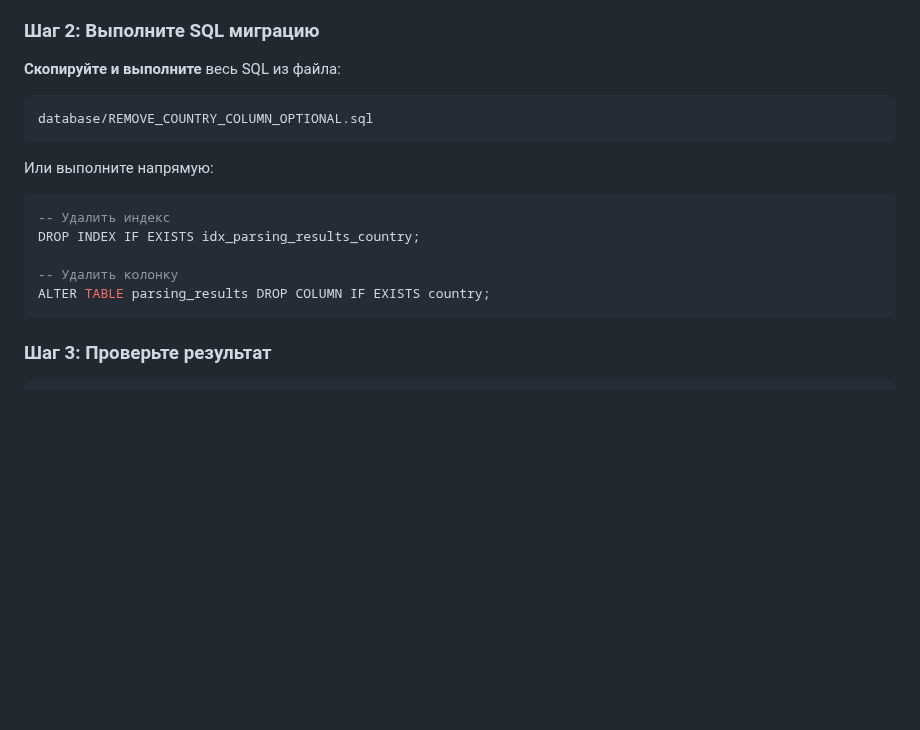
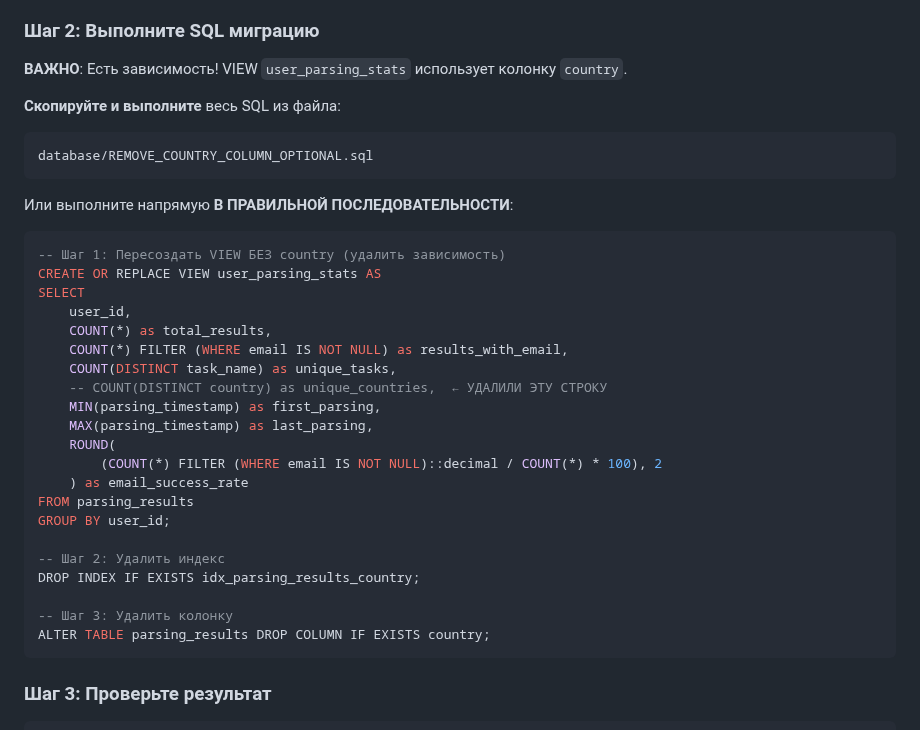
Before and after one commit to gymnastika/parsing_project, a Markdown page: database/COUNTRY_COLUMN_REMOVAL_GUIDE.md, the part around the change. GitHub-like rendering; blank space fills up the shorter version.

Commit message:
Auto-commit: обновление от Claude

````diff
--- a/database/COUNTRY_COLUMN_REMOVAL_GUIDE.md
+++ b/database/COUNTRY_COLUMN_REMOVAL_GUIDE.md
@@ -75,17 +75,36 @@ const { data, error } = await this.supabase
 
 ### Шаг 2: Выполните SQL миграцию
 
+**ВАЖНО**: Есть зависимость! VIEW `user_parsing_stats` использует колонку `country`.
+
 **Скопируйте и выполните** весь SQL из файла:
 ```
 database/REMOVE_COUNTRY_COLUMN_OPTIONAL.sql
 ```
 
-Или выполните напрямую:
+Или выполните напрямую **В ПРАВИЛЬНОЙ ПОСЛЕДОВАТЕЛЬНОСТИ**:
+
 ```sql
--- Удалить индекс
+-- Шаг 1: Пересоздать VIEW БЕЗ country (удалить зависимость)
+CREATE OR REPLACE VIEW user_parsing_stats AS
+SELECT
+    user_id,
+    COUNT(*) as total_results,
+    COUNT(*) FILTER (WHERE email IS NOT NULL) as results_with_email,
+    COUNT(DISTINCT task_name) as unique_tasks,
+    -- COUNT(DISTINCT country) as unique_countries,  ← УДАЛИЛИ ЭТУ СТРОКУ
+    MIN(parsing_timestamp) as first_parsing,
+    MAX(parsing_timestamp) as last_parsing,
+    ROUND(
+        (COUNT(*) FILTER (WHERE email IS NOT NULL)::decimal / COUNT(*) * 100), 2
+    ) as email_success_rate
+FROM parsing_results
+GROUP BY user_id;
+
+-- Шаг 2: Удалить индекс
 DROP INDEX IF EXISTS idx_parsing_results_country;
 
--- Удалить колонку
+-- Шаг 3: Удалить колонку
 ALTER TABLE parsing_results DROP COLUMN IF EXISTS country;
 ```
 
````
